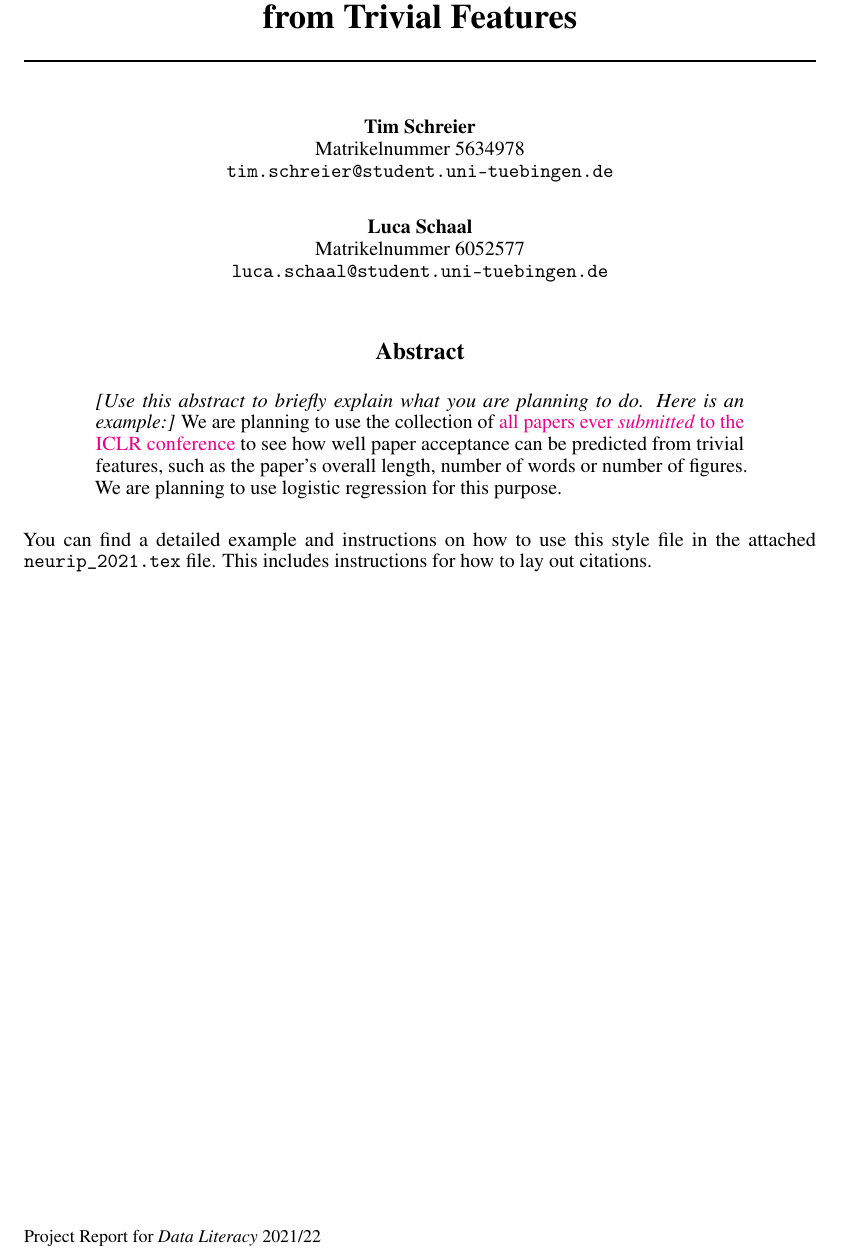
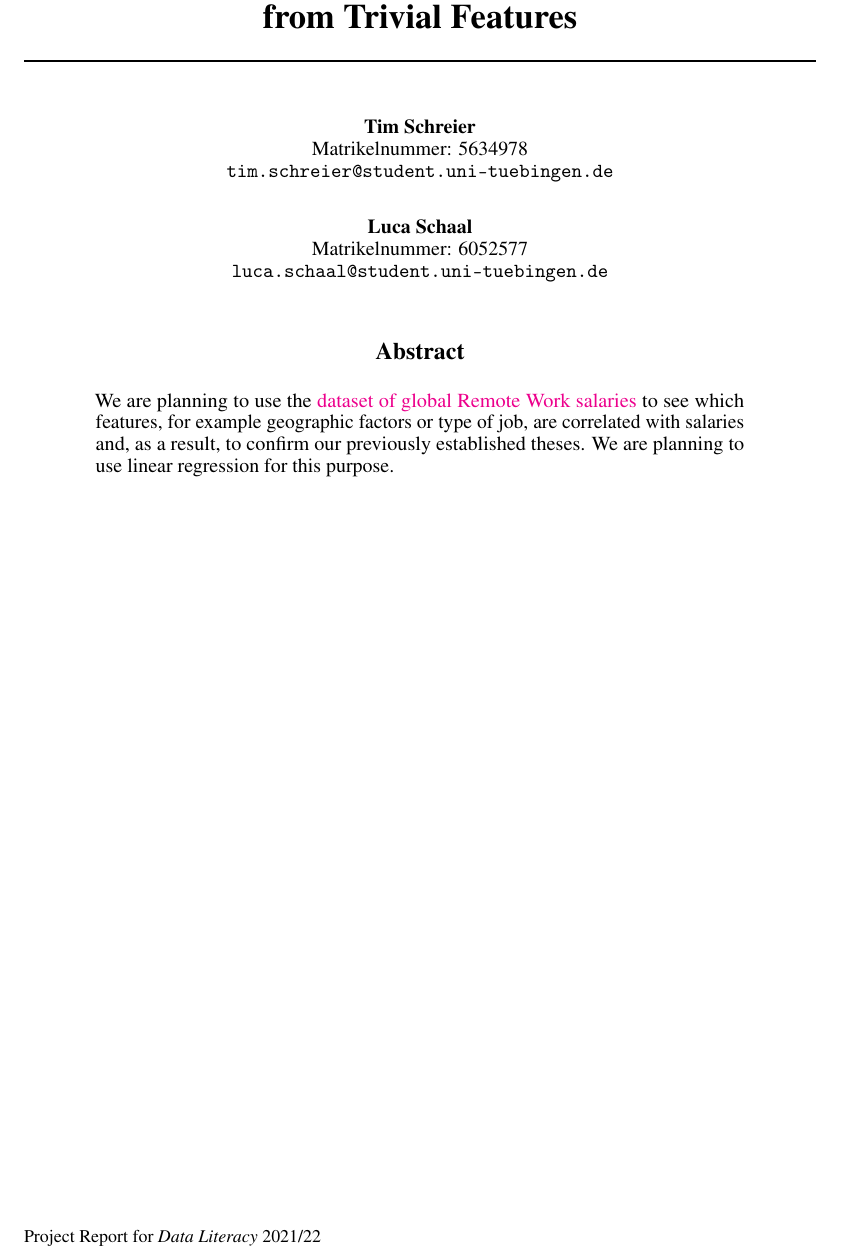
Before and after one commit to Lucahalt/Data-Literacy-Final-Project, a LaTeX paper (NeurIPS_style/Project_Template.tex): part of the page, cut so that both start at the same text. Compiled offline with pdfLaTeX.

Commit message:
Abstract edited

```diff
--- a/NeurIPS_style/Project_Template.tex
+++ b/NeurIPS_style/Project_Template.tex
@@ -39,11 +39,11 @@
 
 \author{%
   Tim Schreier\\
-  Matrikelnummer 5634978\\
+  Matrikelnummer: 5634978\\
   \texttt{tim.schreier@student.uni-tuebingen.de} \\
   \And
   Luca Schaal\\
-  Matrikelnummer 6052577\\
+  Matrikelnummer: 6052577\\
   \texttt{luca.schaal@student.uni-tuebingen.de} \\
 }
 
@@ -52,9 +52,7 @@
 \maketitle
 
 \begin{abstract}
-  \emph{[Use this abstract to briefly explain what you are planning to do. Here is an example:]} We are planning to use the collection of \href{https://openreview-py.readthedocs.io/en/latest/getting_data.html}{all papers ever \emph{submitted} to the ICLR conference} to see how well paper acceptance can be predicted from trivial features, such as the paper's overall length, number of words or number of figures. We are planning to use logistic regression for this purpose.
+We are planning to use the \href{https://salaries.freshremote.work/download/}{dataset of global Remote Work salaries} to see which features, for example geographic factors or type of job, are correlated with salaries and, as a result, to confirm our previously established theses. We are planning to use linear regression for this purpose.
 \end{abstract}
 
-You can find a detailed example and instructions on how to use this style file in the attached \texttt{neurip\_2021.tex} file. This includes instructions for how to lay out citations.
-
 \end{document}
```
Also changed, not shown: NeurIPS_style/Abstract.pdf (added).
